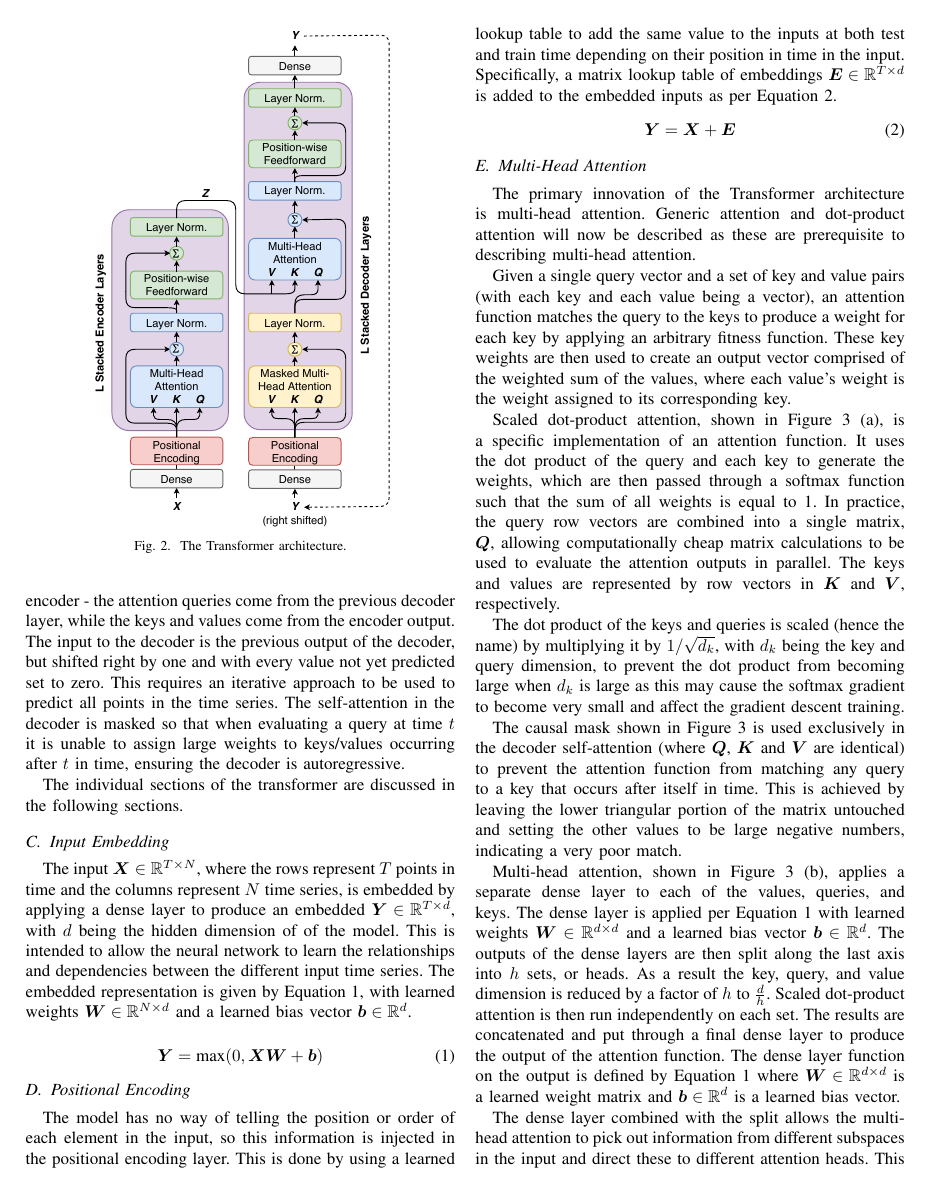
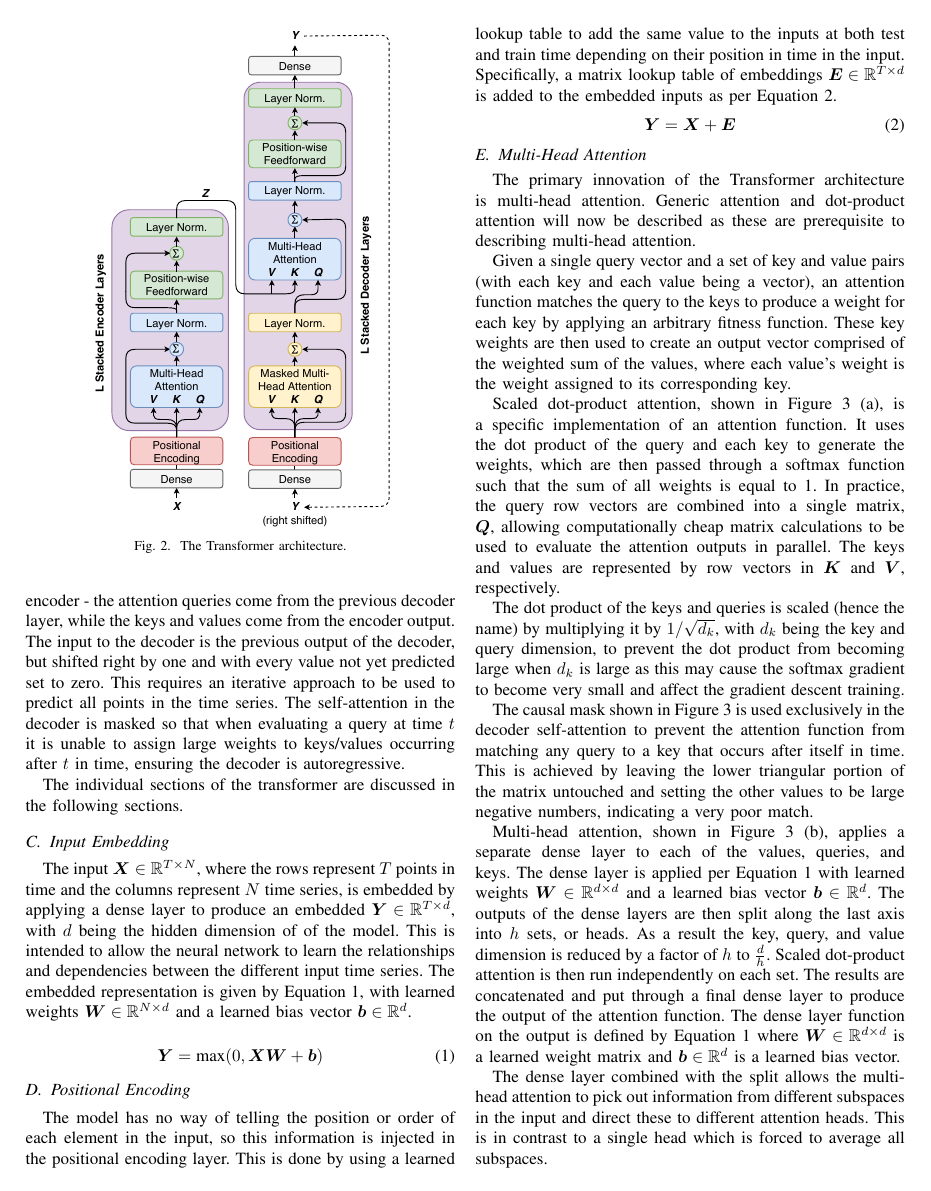
Before and after one commit to jurasofish/load_forecast_paper, a LaTeX paper (aupec.tex): page 3 of 7. Compiled offline with pdfLaTeX; a missing font is replaced by an installed copy or a similar font; a LaTeX package or settings file that is missing is left out.

Commit message:
don't need to say q,k,v are identical. It's obvious from the diagram

```diff
--- a/aupec.tex
+++ b/aupec.tex
@@ -195,7 +195,7 @@ The keys and values are represented by row vectors in $\boldsymbol{K}$ and $\bol
 
 The dot product of the keys and queries is scaled (hence the name) by multiplying it by $1 / \sqrt{d_k}$, with $d_k$ being the key and query dimension, to prevent the dot product from becoming large when $d_k$ is large as this may cause the softmax gradient to become very small and affect the gradient descent training.
 
-The causal mask shown in Figure \ref{fig:multihead} is used exclusively in the decoder self-attention (where $\boldsymbol{Q}$, $\boldsymbol{K}$ and $\boldsymbol{V}$ are identical) to prevent the attention function from matching any query to a key that occurs after itself in time.
+The causal mask shown in Figure \ref{fig:multihead} is used exclusively in the decoder self-attention to prevent the attention function from matching any query to a key that occurs after itself in time.
 This is achieved by leaving the lower triangular portion of the matrix untouched and setting the other values to be large negative numbers, indicating a very poor match.
 
 Multi-head attention, shown in Figure \ref{fig:multihead} (b), applies a separate dense layer to each of the values, queries, and keys.
```
